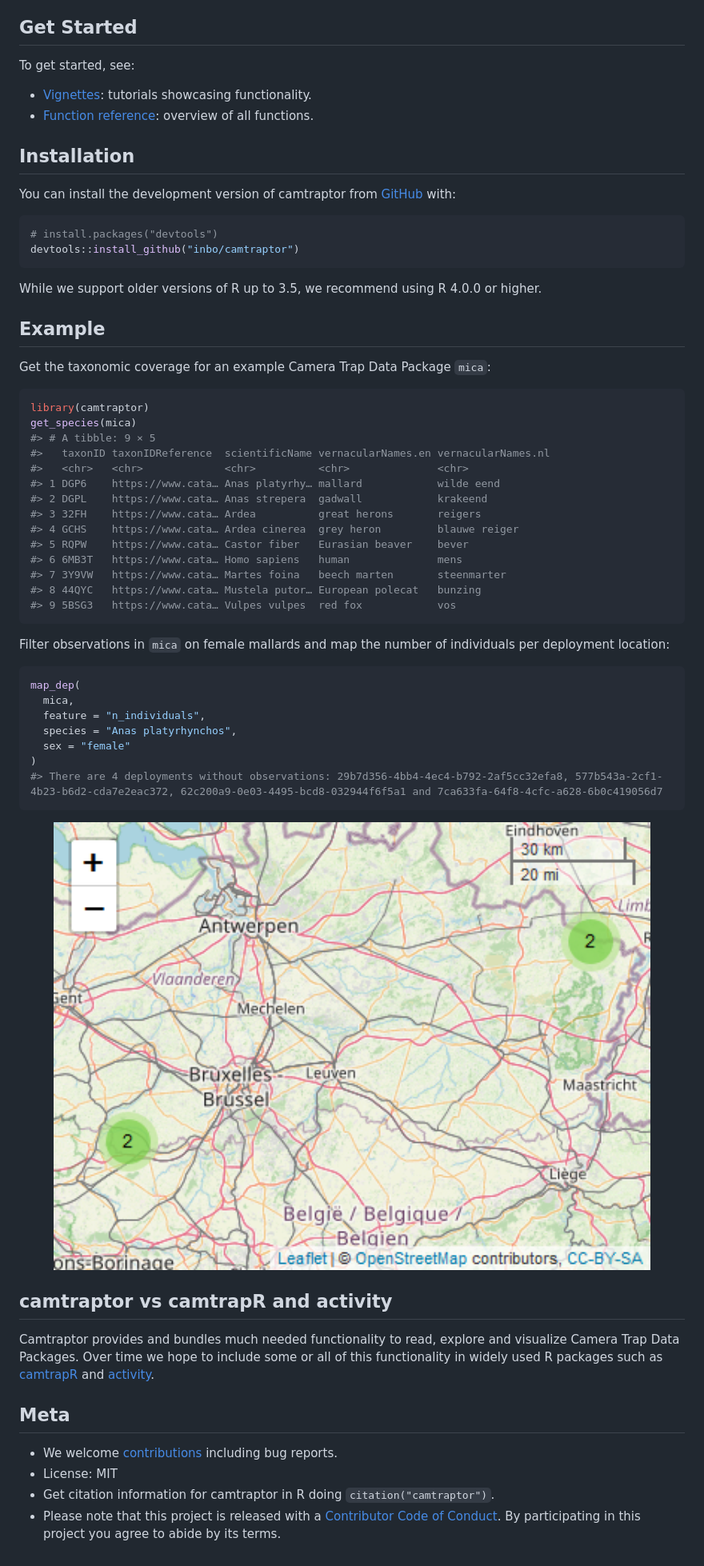
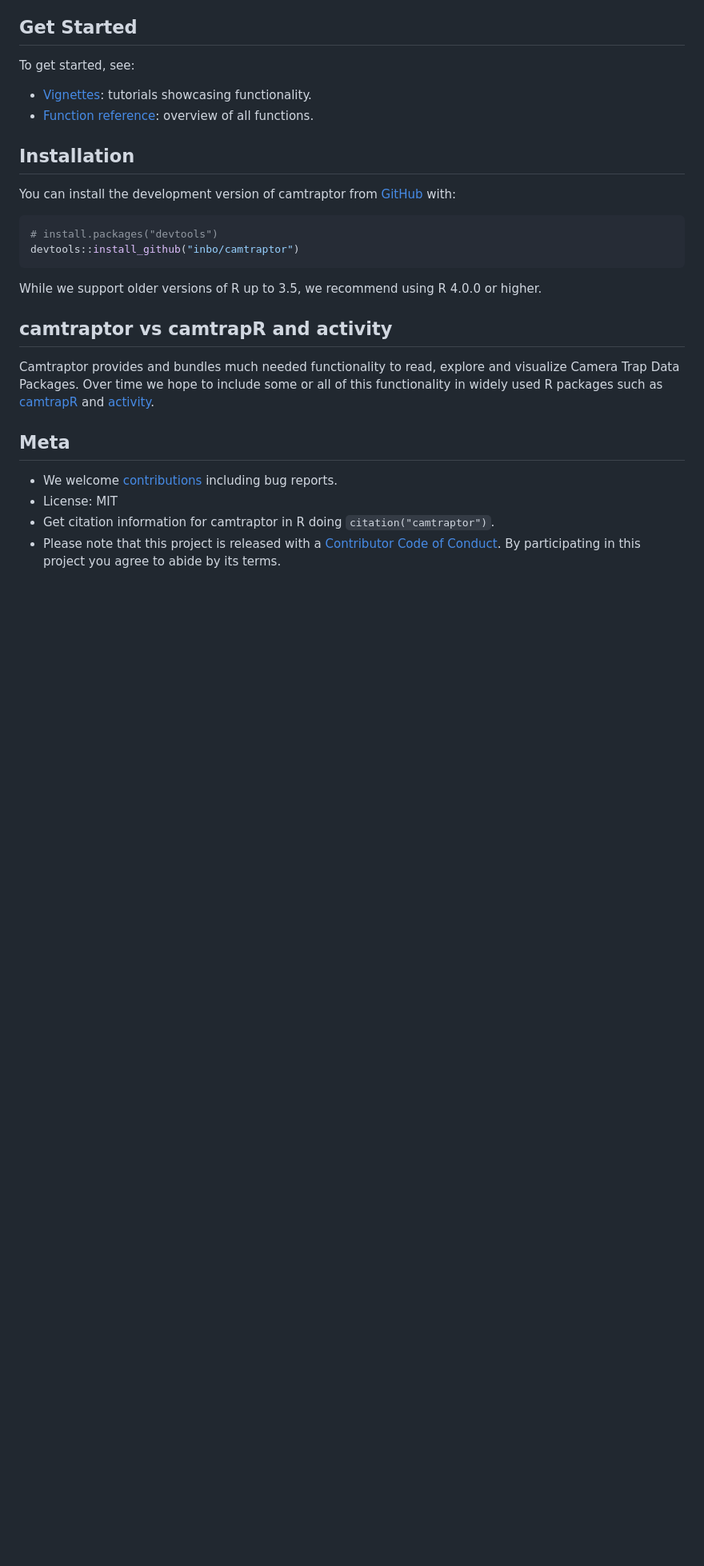
Before and after one commit to inbo/camtraptor, a Markdown page: README.md, the part around one of its changes. Shown at 80% size. Rendered like a GitHub page; blank space fills up the shorter version.

Commit message:
Build README.md via devtools

````diff
--- a/README.md
+++ b/README.md
@@ -61,43 +59,6 @@ devtools::install_github("inbo/camtraptor")
 While we support older versions of R up to 3.5, we recommend using R
 4.0.0 or higher.
 
-## Example
-
-Get the taxonomic coverage for an example Camera Trap Data Package
-`mica`:
-
-``` r
-library(camtraptor)
-get_species(mica)
-#> # A tibble: 9 × 5
-#>   taxonID taxonIDReference  scientificName vernacularNames.en vernacularNames.nl
-#>   <chr>   <chr>             <chr>          <chr>              <chr>
-#> 1 DGP6    https://www.cata… Anas platyrhy… mallard            wilde eend
-#> 2 DGPL    https://www.cata… Anas strepera  gadwall            krakeend
-#> 3 32FH    https://www.cata… Ardea          great herons       reigers
-#> 4 GCHS    https://www.cata… Ardea cinerea  grey heron         blauwe reiger
-#> 5 RQPW    https://www.cata… Castor fiber   Eurasian beaver    bever
-#> 6 6MB3T   https://www.cata… Homo sapiens   human              mens
-#> 7 3Y9VW   https://www.cata… Martes foina   beech marten       steenmarter
-#> 8 44QYC   https://www.cata… Mustela putor… European polecat   bunzing
-#> 9 5BSG3   https://www.cata… Vulpes vulpes  red fox            vos
-```
-
-Filter observations in `mica` on female mallards and map the number of
-individuals per deployment location:
-
-``` r
-map_dep(
-  mica,
-  feature = "n_individuals",
-  species = "Anas platyrhynchos",
-  sex = "female"
-)
-#> There are 4 deployments without observations: 29b7d356-4bb4-4ec4-b792-2af5cc32efa8, 577b543a-2cf1-4b23-b6d2-cda7e2eac372, 62c200a9-0e03-4495-bcd8-032944f6f5a1 and 7ca633fa-64f8-4cfc-a628-6b0c419056d7
-```
-
-<img src="man/figures/README-unnamed-chunk-3-1.png" width="100%" />
-
 ## camtraptor vs camtrapR and activity
 
 Camtraptor provides and bundles much needed functionality to read,
````
Also changed, not shown: other parts of README.md (+10 -12 lines).
